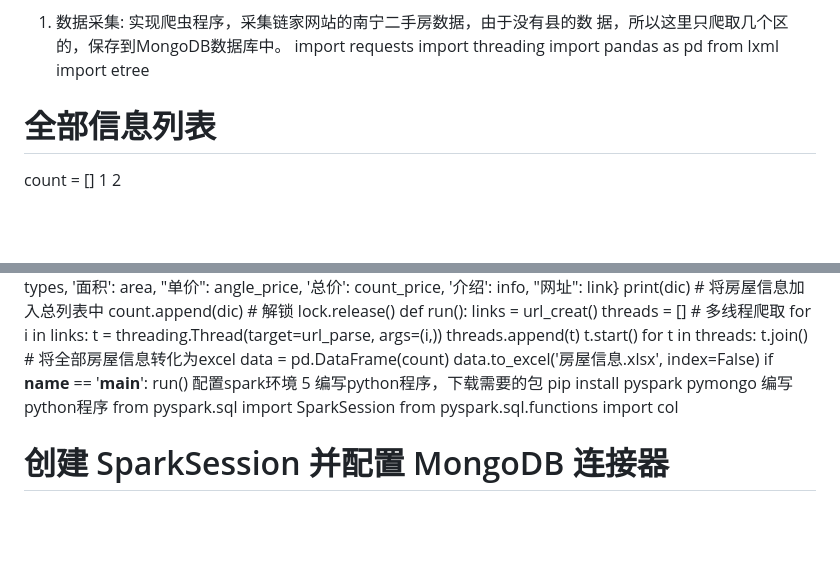
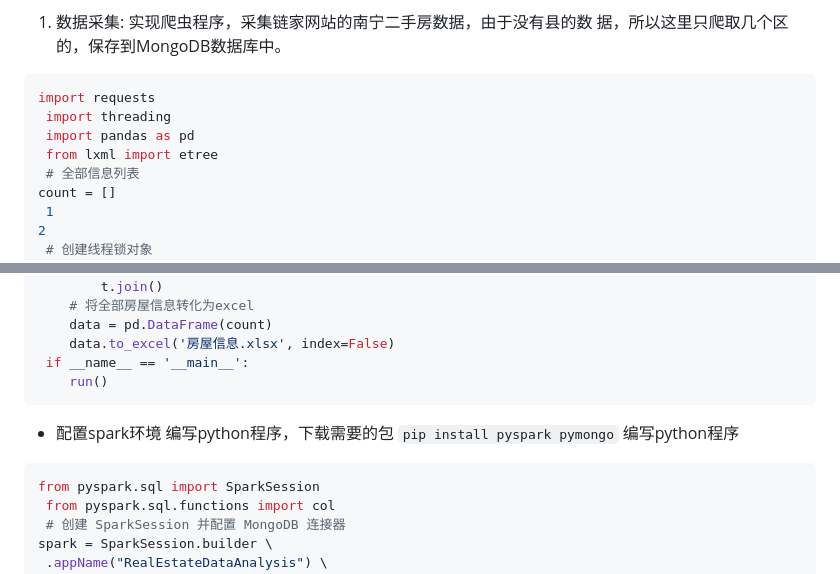
Before and after one commit to iambignub/-------, a Markdown page: README.md, 2 parts joined by grey strips. Drawn GitHub-style; blank space fills up the shorter version.

````diff
--- a/README.md
+++ b/README.md
@@ -12,6 +12,7 @@ Windows 11，MongoDB，flask，spark，pycharm
 三、实验步骤与结果
 1. 数据采集: 实现爬虫程序，采集链家网站的南宁二手房数据，由于没有县的数
 据，所以这里只爬取几个区的，保存到MongoDB数据库中。
+```python
 import requests
  import threading
  import pandas as pd
@@ -144,11 +145,12 @@ li.xpath('./div/div[2]/div/a[2]/text()')[0]
     data.to_excel('房屋信息.xlsx', index=False)
  if __name__ == '__main__':
     run()
-配置spark环境
-5
+```
+- 配置spark环境
 编写python程序，下载需要的包
-pip install pyspark pymongo
+`pip install pyspark pymongo`
 编写python程序
+```python
 from pyspark.sql import SparkSession
  from pyspark.sql.functions import col
  # 创建 SparkSession 并配置 MongoDB 连接器
````
Also changed, not shown: other parts of README.md (+4 -3 lines).
